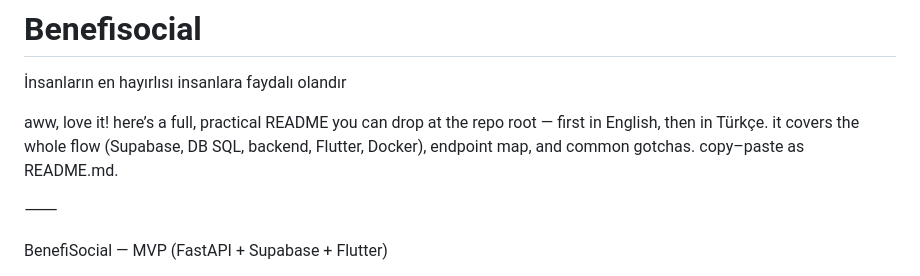
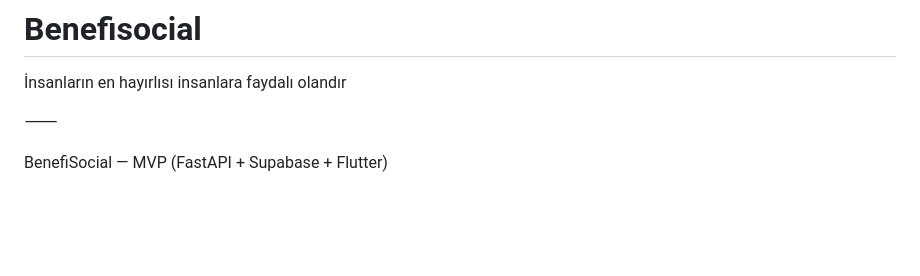
Before and after one commit to CandanUmut/Benefisocial, a Markdown page: README.md, the part around the change. GitHub-like rendering; blank space fills up the shorter version.

```diff
--- a/README.md
+++ b/README.md
@@ -1,7 +1,6 @@
 # Benefisocial
 İnsanların en hayırlısı insanlara faydalı olandır
 
-aww, love it! here’s a full, practical README you can drop at the repo root — first in English, then in Türkçe. it covers the whole flow (Supabase, DB SQL, backend, Flutter, Docker), endpoint map, and common gotchas. copy–paste as README.md.
 
 ⸻
 
```
